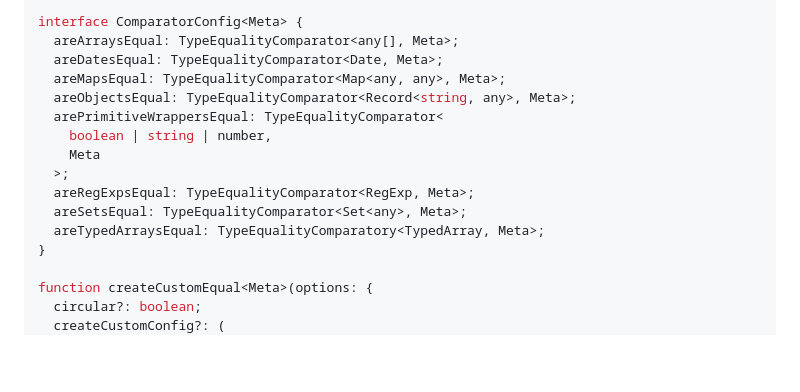
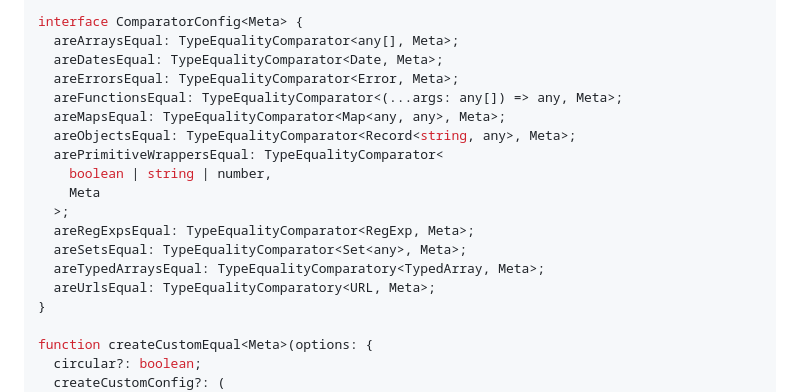
Before and after one commit to planttheidea/fast-equals, a Markdown page: README.md, the part around the change. GitHub-like rendering; blank space fills up the shorter version.

Commit message:
update README to highlight new custom equality methods (#133)
* update readme to highligh new custom equality methods

* fix typing from copy-pasta

```diff
--- a/README.md
+++ b/README.md
@@ -281,6 +281,8 @@ interface Cache<Key extends object, Value> {
 interface ComparatorConfig<Meta> {
   areArraysEqual: TypeEqualityComparator<any[], Meta>;
   areDatesEqual: TypeEqualityComparator<Date, Meta>;
+  areErrorsEqual: TypeEqualityComparator<Error, Meta>;
+  areFunctionsEqual: TypeEqualityComparator<(...args: any[]) => any, Meta>;
   areMapsEqual: TypeEqualityComparator<Map<any, any>, Meta>;
   areObjectsEqual: TypeEqualityComparator<Record<string, any>, Meta>;
   arePrimitiveWrappersEqual: TypeEqualityComparator<
@@ -290,6 +292,7 @@ interface ComparatorConfig<Meta> {
   areRegExpsEqual: TypeEqualityComparator<RegExp, Meta>;
   areSetsEqual: TypeEqualityComparator<Set<any>, Meta>;
   areTypedArraysEqual: TypeEqualityComparatory<TypedArray, Meta>;
+  areUrlsEqual: TypeEqualityComparatory<URL, Meta>;
 }
 
 function createCustomEqual<Meta>(options: {
```
